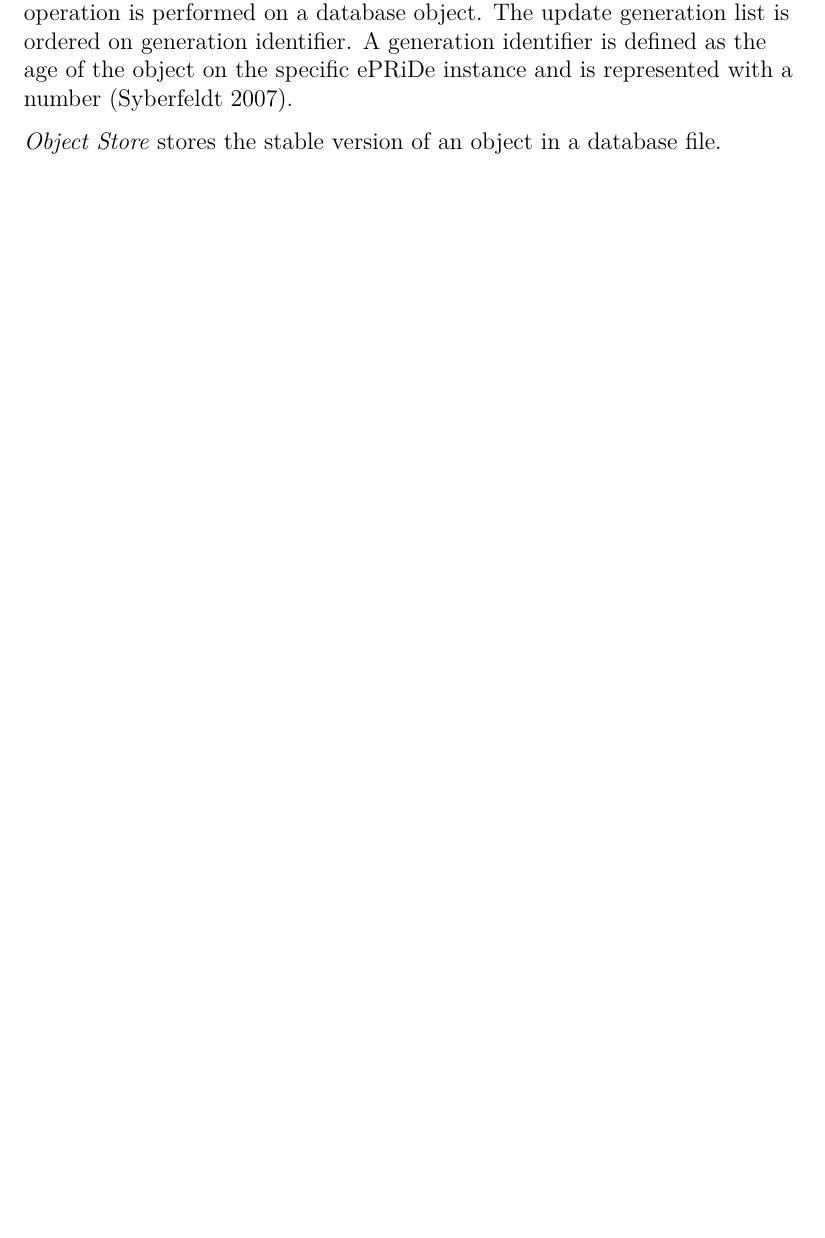
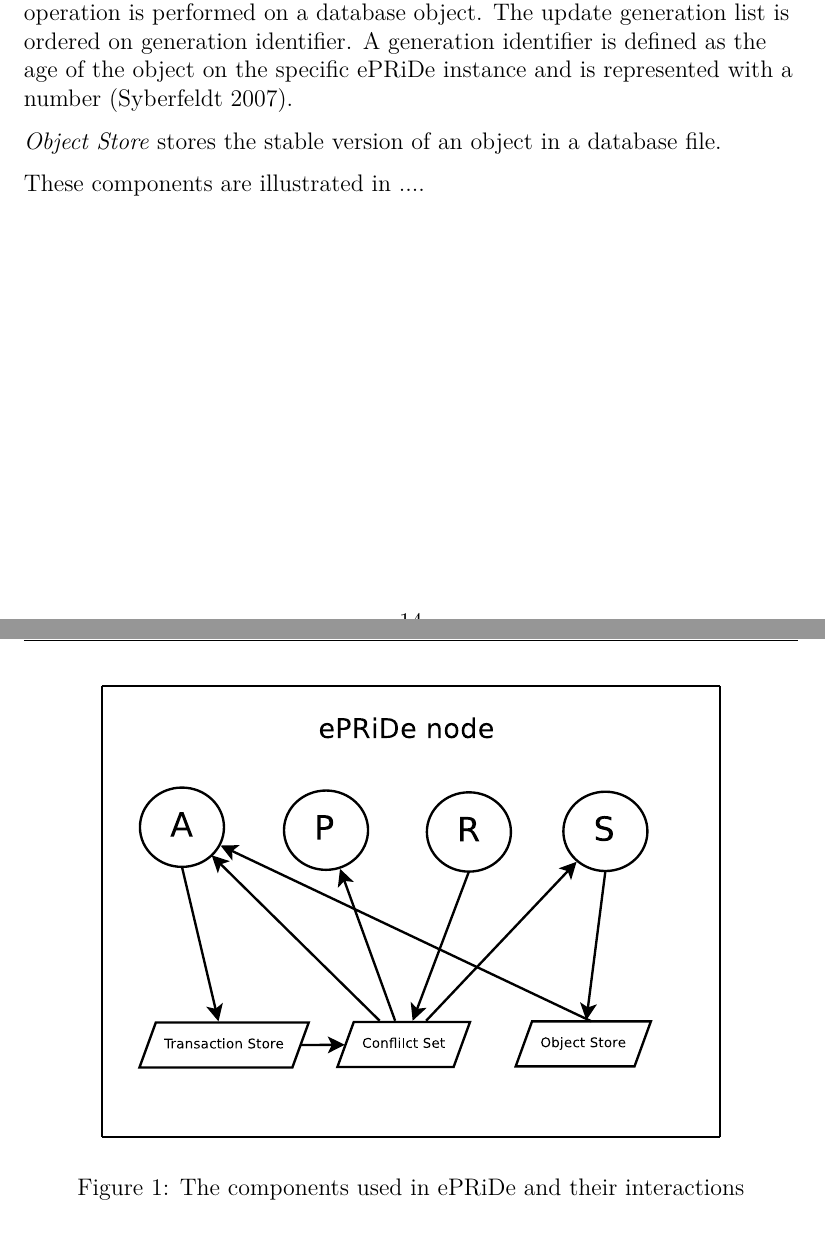
Before and after one commit to johangrahn/fyp, a LaTeX thesis (thesis.tex, which reads architecture.tex): part of page 19 of 22 before the commit and two parts of pages 19 and 20 of 22 after it, the two joined at a grey line, cut so that both start at the same text, the shorter picture padded with empty space. Compiled offline with pdfLaTeX.

Commit message:
Added figure for the compontents and their interactions

```diff
--- a/architecture.tex
+++ b/architecture.tex
@@ -63,6 +63,12 @@ The components in the ePRiDe architecture uses a number of data structures to st
 
 \emph{Object Store} stores the stable version of an object in a database file.
 
+These components are illustrated in ....
+
+\begin{figure}[htb]
+\centerline{\includegraphics[height=8cm]{components.pdf}}
+\caption{The components used in ePRiDe and their interactions}\label{fig:components}
+\end{figure}
 
 % subsection datastructures (end)
 
--- a/thesis.tex
+++ b/thesis.tex
@@ -34,6 +34,8 @@
 % This is now the recommended way for checking for PDFLaTeX:
 \usepackage{ifpdf}
 
+\usepackage{graphicx}
+
 % Set equal margins on book style
 %\setlength{\oddsidemargin}{53pt}
 %\setlength{\evensidemargin}{53pt}
```
Also changed, not shown: components.pdf (added), thesis.tex (2 more changed lines).
